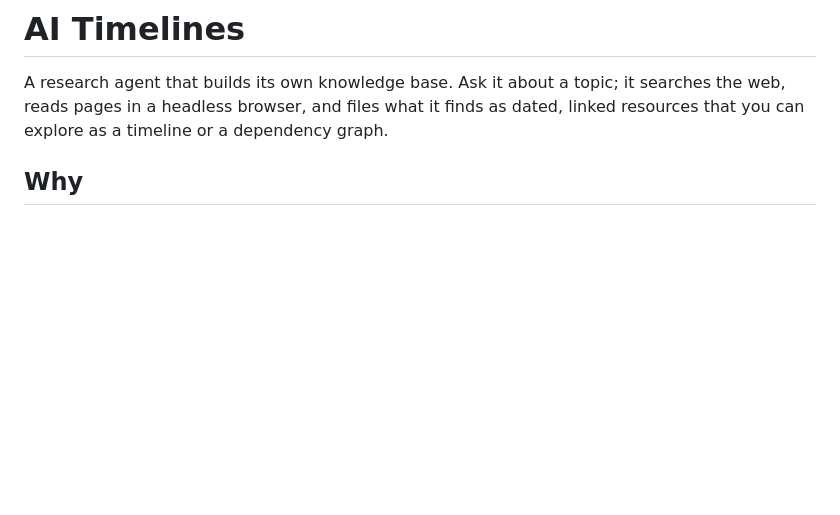
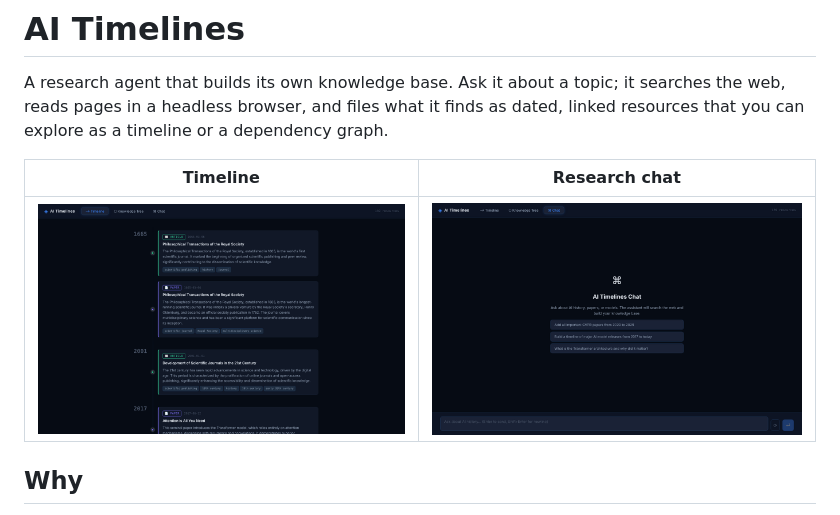
Before and after one commit to sanketc001/ai-timelines, a Markdown page: README.md, the part around the change. Drawn GitHub-style; pictures changed too: docs/chat.png (added), docs/timeline.png (added); blank space fills up the shorter version.

Commit message:
Add screenshots and demo media to README

```diff
--- a/README.md
+++ b/README.md
@@ -3,6 +3,11 @@
 A research agent that builds its own knowledge base. Ask it about a topic; it searches the
 web, reads pages in a headless browser, and files what it finds as dated, linked resources
 that you can explore as a timeline or a dependency graph.
+
+<!-- showcase -->
+| Timeline | Research chat |
+|---|---|
+| ![Resources ordered by date with type, summary and tags](docs/timeline.png) | ![Chat tab where the agent searches, reads and files sources](docs/chat.png) |
 
 ## Why
 
```
